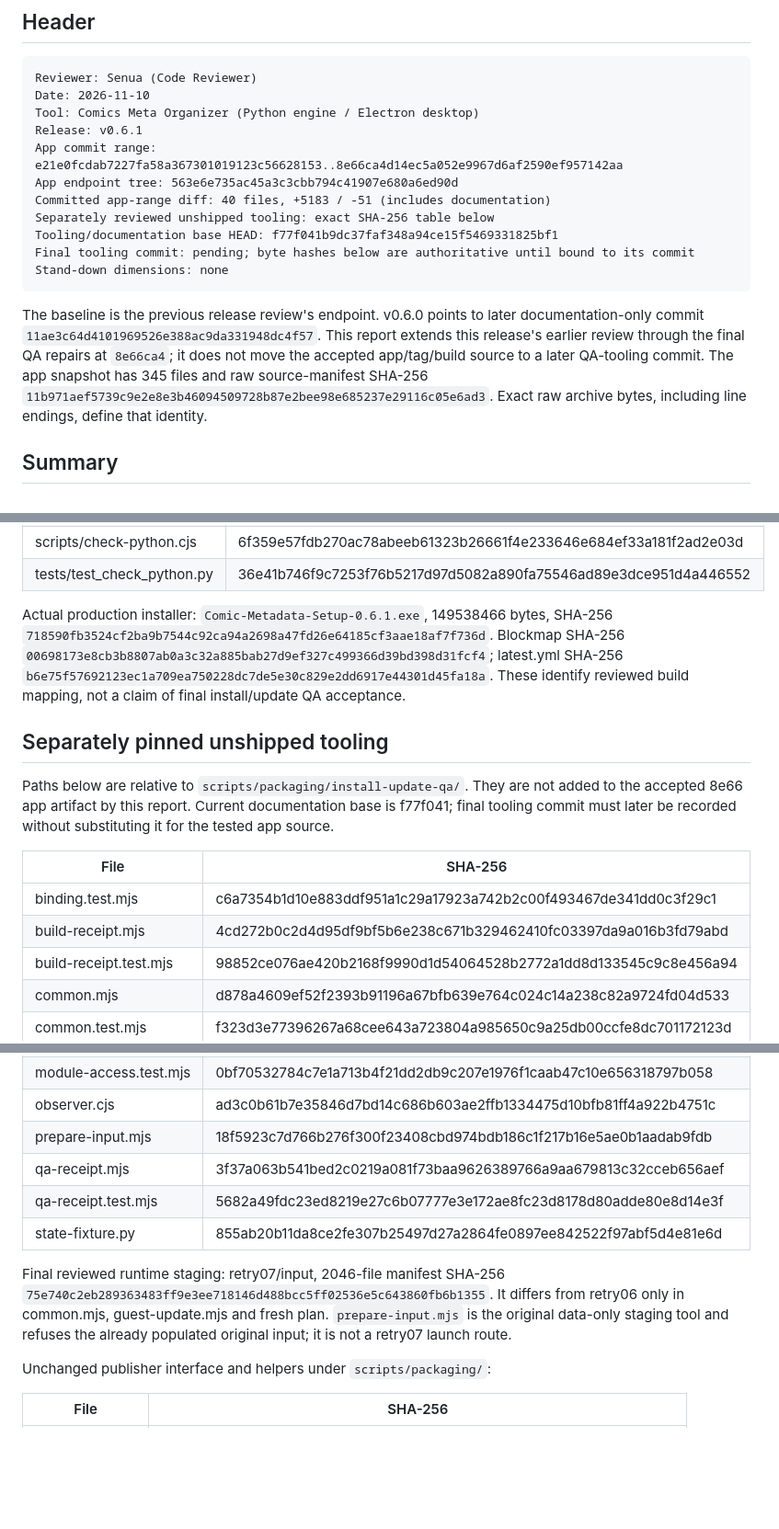
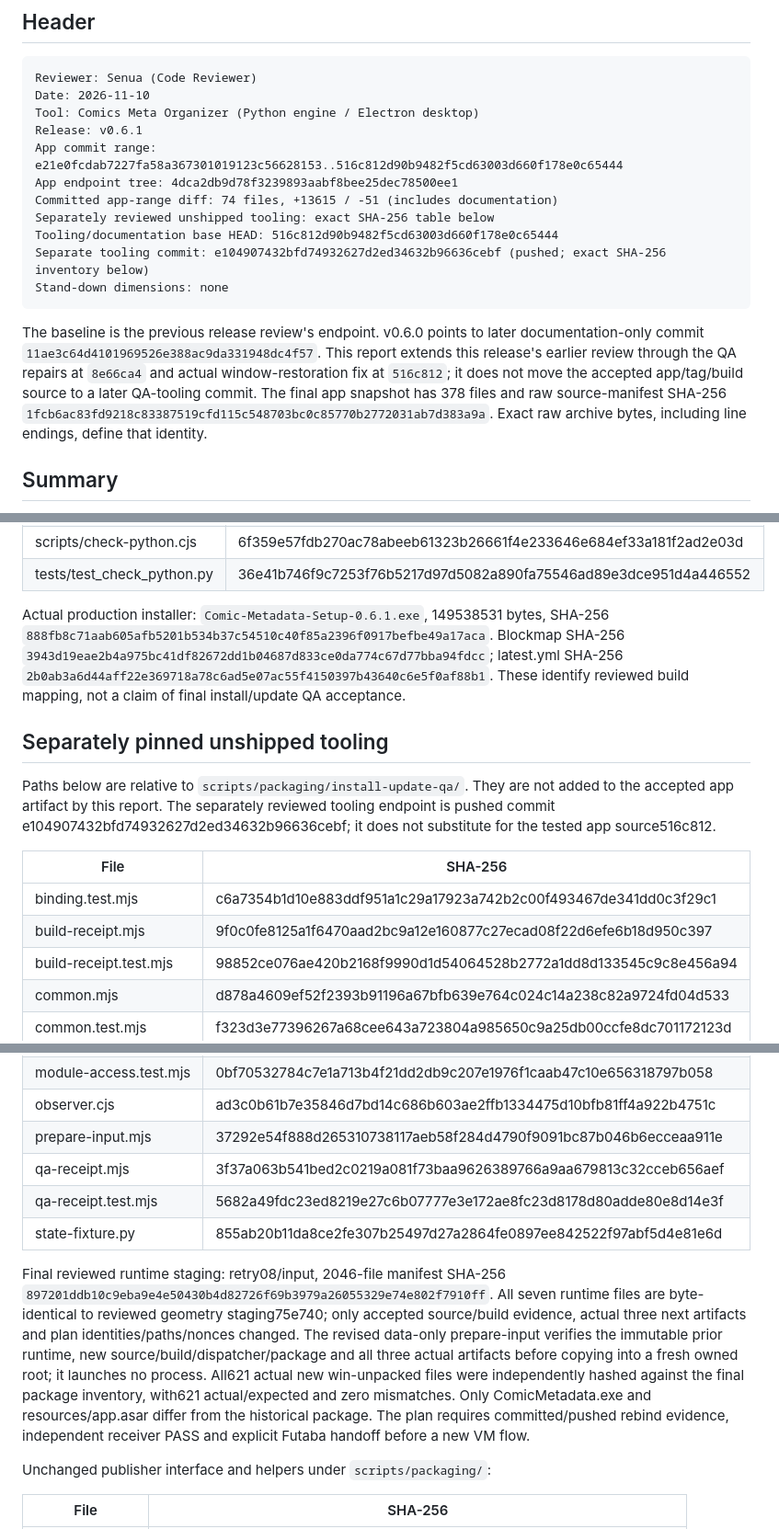
Before and after one commit to Gemanoneko/Comics_Meta, a Markdown page: Docs/ComicsMetaOrganizer_CodeReview_v0.6.1_2026-11-10.md, 3 parts joined by grey strips. Shown at 92% size. Drawn GitHub-style; blank space fills up the shorter version.

Commit message:
docs: bind 0.6.1 review to corrected app and separate tooling

````diff
--- a/Docs/ComicsMetaOrganizer_CodeReview_v0.6.1_2026-11-10.md
+++ b/Docs/ComicsMetaOrganizer_CodeReview_v0.6.1_2026-11-10.md
@@ -7,16 +7,16 @@ Reviewer: Senua (Code Reviewer)
 Date: 2026-11-10
 Tool: Comics Meta Organizer (Python engine / Electron desktop)
 Release: v0.6.1
-App commit range: e21e0fcdab7227fa58a367301019123c56628153..8e66ca4d14ec5a052e9967d6af2590ef957142aa
-App endpoint tree: 563e6e735ac45a3c3cbb794c41907e680a6ed90d
-Committed app-range diff: 40 files, +5183 / -51 (includes documentation)
+App commit range: e21e0fcdab7227fa58a367301019123c56628153..516c812d90b9482f5cd63003d660f178e0c65444
+App endpoint tree: 4dca2db9d78f3239893aabf8bee25dec78500ee1
+Committed app-range diff: 74 files, +13615 / -51 (includes documentation)
 Separately reviewed unshipped tooling: exact SHA-256 table below
-Tooling/documentation base HEAD: f77f041b9dc37faf348a94ce15f5469331825bf1
-Final tooling commit: pending; byte hashes below are authoritative until bound to its commit
+Tooling/documentation base HEAD: 516c812d90b9482f5cd63003d660f178e0c65444
+Separate tooling commit: e104907432bfd74932627d2ed34632b96636cebf (pushed; exact SHA-256 inventory below)
 Stand-down dimensions: none
 ```
 
-The baseline is the previous release review's endpoint. v0.6.0 points to later documentation-only commit `11ae3c64d4101969526e388ac9da331948dc4f57`. This report extends this release's earlier review through the final QA repairs at `8e66ca4`; it does not move the accepted app/tag/build source to a later QA-tooling commit. The app snapshot has 345 files and raw source-manifest SHA-256 `11b971aef5739c9e2e8e3b46094509728b87e2bee98e685237e29116c05e6ad3`. Exact raw archive bytes, including line endings, define that identity.
+The baseline is the previous release review's endpoint. v0.6.0 points to later documentation-only commit `11ae3c64d4101969526e388ac9da331948dc4f57`. This report extends this release's earlier review through the QA repairs at `8e66ca4` and actual window-restoration fix at `516c812`; it does not move the accepted app/tag/build source to a later QA-tooling commit. The final app snapshot has 378 files and raw source-manifest SHA-256 `1fcb6ac83fd9218c83387519cfd115c548703bc0c85770b2772031ab7d383a9a`. Exact raw archive bytes, including line endings, define that identity.
 
 ## Summary
 
@@ -97,16 +111,16 @@ The following hashes are from the accepted raw 345-file snapshot, not a CRLF-nor
 | scripts/check-python.cjs | 6f359e57fdb270ac78abeeb61323b26661f4e233646e684ef33a181f2ad2e03d |
 | tests/test_check_python.py | 36e41b746f9c7253f76b5217d97d5082a890fa75546ad89e3dce951d4a446552 |
 
-Actual production installer: `Comic-Metadata-Setup-0.6.1.exe`, 149538466 bytes, SHA-256 `718590fb3524cf2ba9b7544c92ca94a2698a47fd26e64185cf3aae18af7f736d`. Blockmap SHA-256 `00698173e8cb3b8807ab0a3c32a885bab27d9ef327c499366d39bd398d31fcf4`; latest.yml SHA-256 `b6e75f57692123ec1a709ea750228dc7de5e30c829e2dd6917e44301d45fa18a`. These identify reviewed build mapping, not a claim of final install/update QA acceptance.
+Actual production installer: `Comic-Metadata-Setup-0.6.1.exe`, 149538531 bytes, SHA-256 `888fb8c71aab605afb5201b534b37c54510c40f85a2396f0917befbe49a17aca`. Blockmap SHA-256 `3943d19eae2b4a975bc41df82672dd1b04687d833ce0da774c67d77bba94fdcc`; latest.yml SHA-256 `2b0ab3a6d44aff22e369718a78c6ad5e07ac55f4150397b43640c6e5f0af88b1`. These identify reviewed build mapping, not a claim of final install/update QA acceptance.
 
 ## Separately pinned unshipped tooling
 
-Paths below are relative to `scripts/packaging/install-update-qa/`. They are not added to the accepted 8e66 app artifact by this report. Current documentation base is f77f041; final tooling commit must later be recorded without substituting it for the tested app source.
+Paths below are relative to `scripts/packaging/install-update-qa/`. They are not added to the accepted app artifact by this report. The separately reviewed tooling endpoint is pushed commit e104907432bfd74932627d2ed34632b96636cebf; it does not substitute for the tested app source516c812.
 
 | File | SHA-256 |
 |---|---|
 | binding.test.mjs | c6a7354b1d10e883ddf951a1c29a17923a742b2c00f493467de341dd0c3f29c1 |
-| build-receipt.mjs | 4cd272b0c2d4d95df9bf5b6e238c671b329462410fc03397da9a016b3fd79abd |
+| build-receipt.mjs | 9f0c0fe8125a1f6470aad2bc9a12e160877c27ecad08f22d6efe6b18d950c397 |
 | build-receipt.test.mjs | 98852ce076ae420b2168f9990d1d54064528b2772a1dd8d133545c9c8e456a94 |
 | common.mjs | d878a4609ef52f2393b91196a67bfb639e764c024c14a238c82a9724fd04d533 |
 | common.test.mjs | f323d3e77396267a68cee643a723804a985650c9a25db00ccfe8dc701172123d |
@@ -120,12 +134,12 @@ Paths below are relative to `scripts/packaging/install-update-qa/`. They are not
 | inspector-failure.test.mjs | cd9fa084aa09b94539f283def40144a1a1a59844ef281acb6006e68253ae1a39 |
 | module-access.test.mjs | 0bf70532784c7e1a713b4f21dd2db9c207e1976f1caab47c10e656318797b058 |
 | observer.cjs | ad3c0b61b7e35846d7bd14c686b603ae2ffb1334475d10bfb81ff4a922b4751c |
-| prepare-input.mjs | 18f5923c7d766b276f300f23408cbd974bdb186c1f217b16e5ae0b1aadab9fdb |
+| prepare-input.mjs | 37292e54f888d265310738117aeb58f284d4790f9091bc87b046b6ecceaa911e |
 | qa-receipt.mjs | 3f37a063b541bed2c0219a081f73baa9626389766a9aa679813c32cceb656aef |
 | qa-receipt.test.mjs | 5682a49fdc23ed8219e27c6b07777e3e172ae8fc23d8178d80adde80e8d14e3f |
 | state-fixture.py | 855ab20b11da8ce2fe307b25497d27a2864fe0897ee842522f97abf5d4e81e6d |
 
-Final reviewed runtime staging: retry07/input, 2046-file manifest SHA-256 `75e740c2eb289363483ff9e3ee718146d488bcc5ff02536e5c643860fb6b1355`. It differs from retry06 only in common.mjs, guest-update.mjs and fresh plan. `prepare-input.mjs` is the original data-only staging tool and refuses the already populated original input; it is not a retry07 launch route.
+Final reviewed runtime staging: retry08/input, 2046-file manifest SHA-256 `897201ddb10c9eba9e4e50430b4d82726f69b3979a26055329e74e802f7910ff`. All seven runtime files are byte-identical to reviewed geometry staging75e740; only accepted source/build evidence, actual three next artifacts and plan identities/paths/nonces changed. The revised data-only prepare-input verifies the immutable prior runtime, new source/build/dispatcher/package and all three actual artifacts before copying into a fresh owned root; it launches no process. All621 actual new win-unpacked files were independently hashed against the final package inventory, with621 actual/expected and zero mismatches. Only ComicMetadata.exe and resources/app.asar differ from the historical package. The plan requires committed/pushed rebind evidence, independent receiver PASS and explicit Futaba handoff before a new VM flow.
 
 Unchanged publisher interface and helpers under `scripts/packaging/`:
 
````
Also changed, not shown: other parts of Docs/ComicsMetaOrganizer_CodeReview_v0.6.1_2026-11-10.md (+18 -4 lines).
